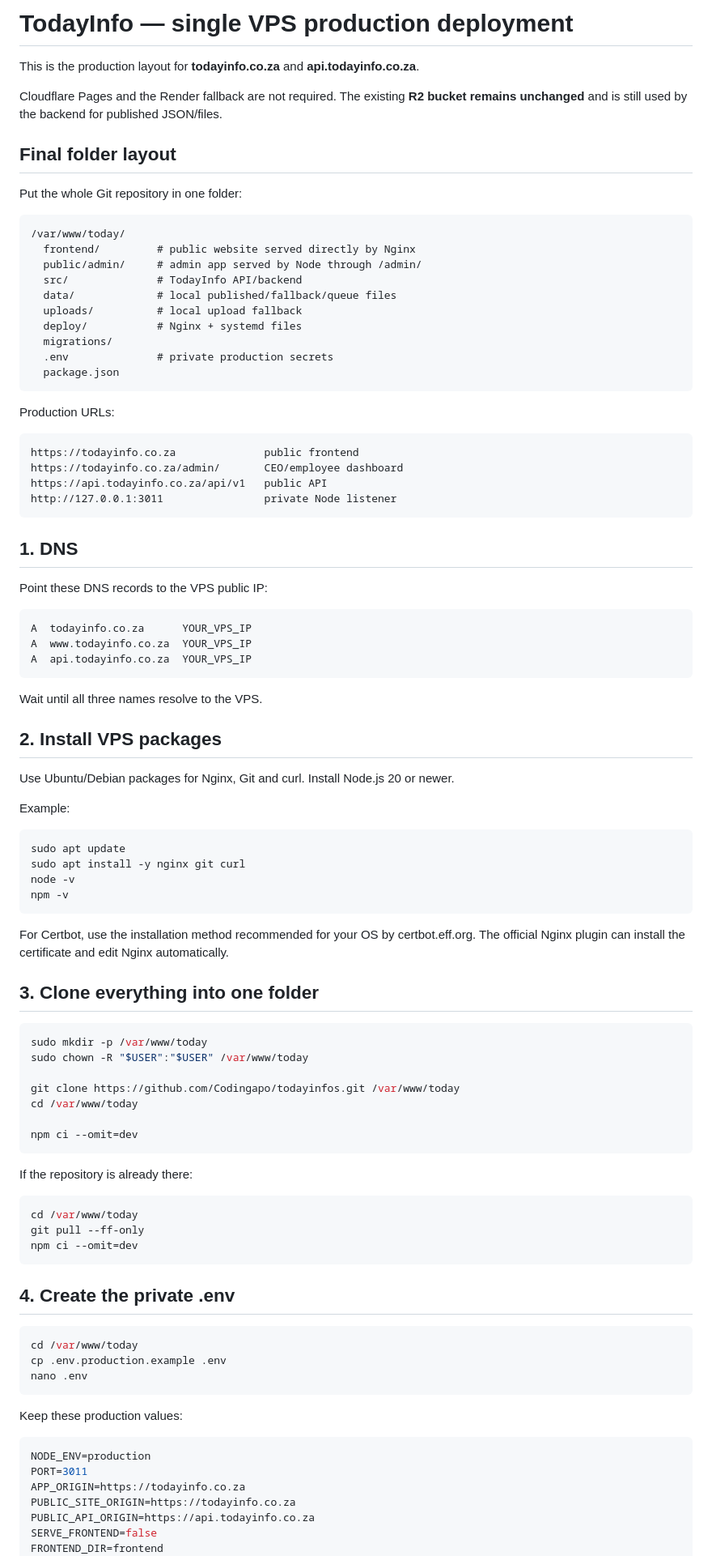
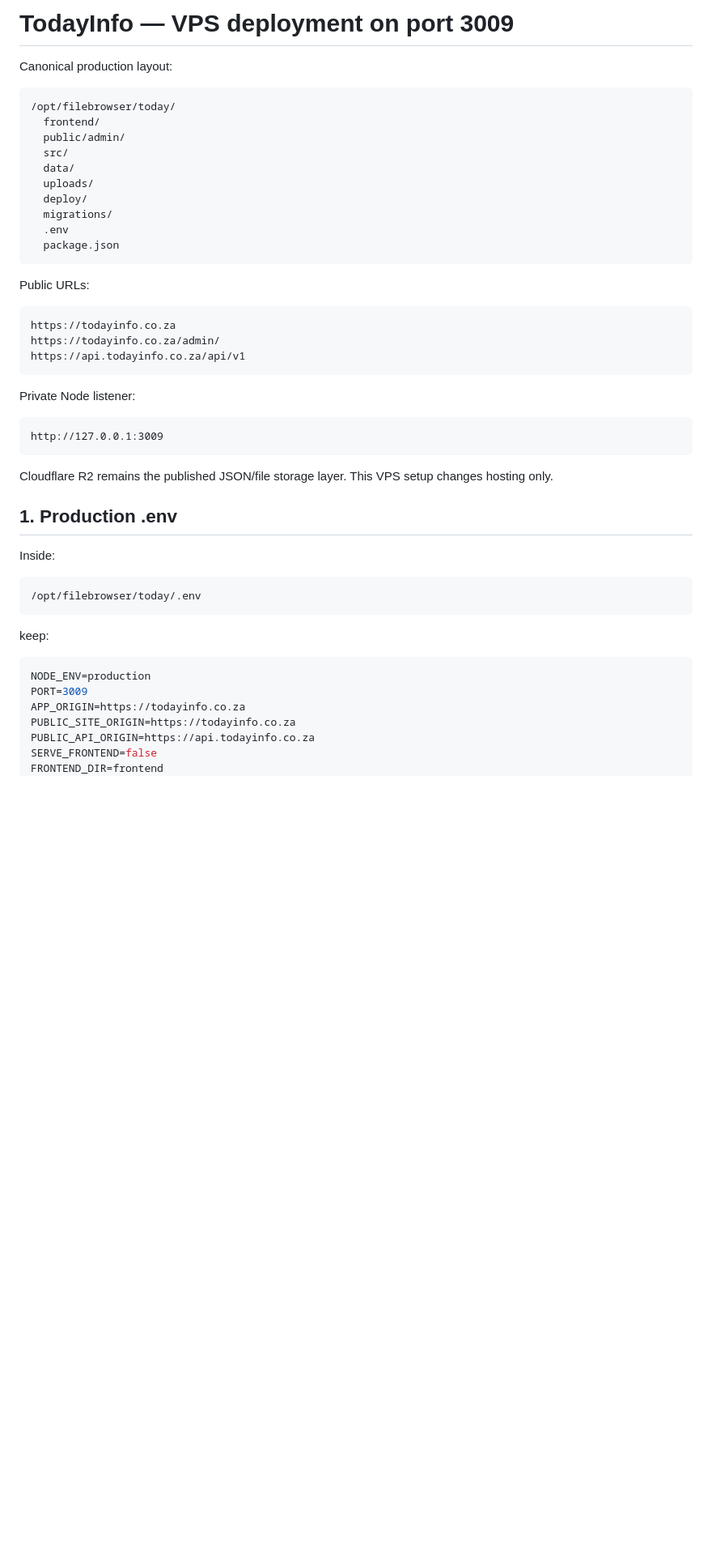
Before and after one commit to Codingapo/todayinfos, a Markdown page: deploy/VPS_DEPLOY.md, the part around one of its changes. Shown at 81% size. GitHub-like rendering; blank space fills up the shorter version.

Commit message:
Rewrite VPS guide for /opt/filebrowser/today and port 3009

````diff
--- a/deploy/VPS_DEPLOY.md
+++ b/deploy/VPS_DEPLOY.md
@@ -1,95 +1,49 @@
-# TodayInfo — single VPS production deployment
+# TodayInfo — VPS deployment on port 3009
 
-This is the production layout for **todayinfo.co.za** and **api.todayinfo.co.za**.
-
-Cloudflare Pages and the Render fallback are not required. The existing **R2 bucket remains unchanged** and is still used by the backend for published JSON/files.
-
-## Final folder layout
-
-Put the whole Git repository in one folder:
+Canonical production layout:
 
 ```text
-/var/www/today/
-  frontend/         # public website served directly by Nginx
-  public/admin/     # admin app served by Node through /admin/
-  src/              # TodayInfo API/backend
-  data/             # local published/fallback/queue files
-  uploads/          # local upload fallback
-  deploy/           # Nginx + systemd files
+/opt/filebrowser/today/
+  frontend/
+  public/admin/
+  src/
+  data/
+  uploads/
+  deploy/
   migrations/
-  .env              # private production secrets
+  .env
   package.json
 ```
 
-Production URLs:
+Public URLs:
 
 ```text
-https://todayinfo.co.za              public frontend
-https://todayinfo.co.za/admin/       CEO/employee dashboard
-https://api.todayinfo.co.za/api/v1   public API
-http://127.0.0.1:3011                private Node listener
+https://todayinfo.co.za
+https://todayinfo.co.za/admin/
+https://api.todayinfo.co.za/api/v1
 ```
 
-## 1. DNS
-
-Point these DNS records to the VPS public IP:
+Private Node listener:
 
 ```text
-A  todayinfo.co.za      YOUR_VPS_IP
-A  www.todayinfo.co.za  YOUR_VPS_IP
-A  api.todayinfo.co.za  YOUR_VPS_IP
+http://127.0.0.1:3009
 ```
 
-Wait until all three names resolve to the VPS.
+Cloudflare R2 remains the published JSON/file storage layer. This VPS setup changes hosting only.
 
-## 2. Install VPS packages
+## 1. Production .env
 
-Use Ubuntu/Debian packages for Nginx, Git and curl. Install Node.js 20 or newer.
+Inside:
 
-Example:
-
-```bash
-sudo apt update
-sudo apt install -y nginx git curl
-node -v
-npm -v
+```text
+/opt/filebrowser/today/.env
 ```
 
-For Certbot, use the installation method recommended for your OS by certbot.eff.org. The official Nginx plugin can install the certificate and edit Nginx automatically.
-
-## 3. Clone everything into one folder
-
-```bash
-sudo mkdir -p /var/www/today
-sudo chown -R "$USER":"$USER" /var/www/today
-
-git clone https://github.com/Codingapo/todayinfos.git /var/www/today
-cd /var/www/today
-
-npm ci --omit=dev
-```
-
-If the repository is already there:
-
-```bash
-cd /var/www/today
-git pull --ff-only
-npm ci --omit=dev
-```
-
-## 4. Create the private .env
-
-```bash
-cd /var/www/today
-cp .env.production.example .env
-nano .env
-```
-
-Keep these production values:
+keep:
 
 ```env
 NODE_ENV=production
-PORT=3011
+PORT=3009
 APP_ORIGIN=https://todayinfo.co.za
 PUBLIC_SITE_ORIGIN=https://todayinfo.co.za
 PUBLIC_API_ORIGIN=https://api.todayinfo.co.za
````
Also changed, not shown: other parts of deploy/VPS_DEPLOY.md (+134 -201 lines).
